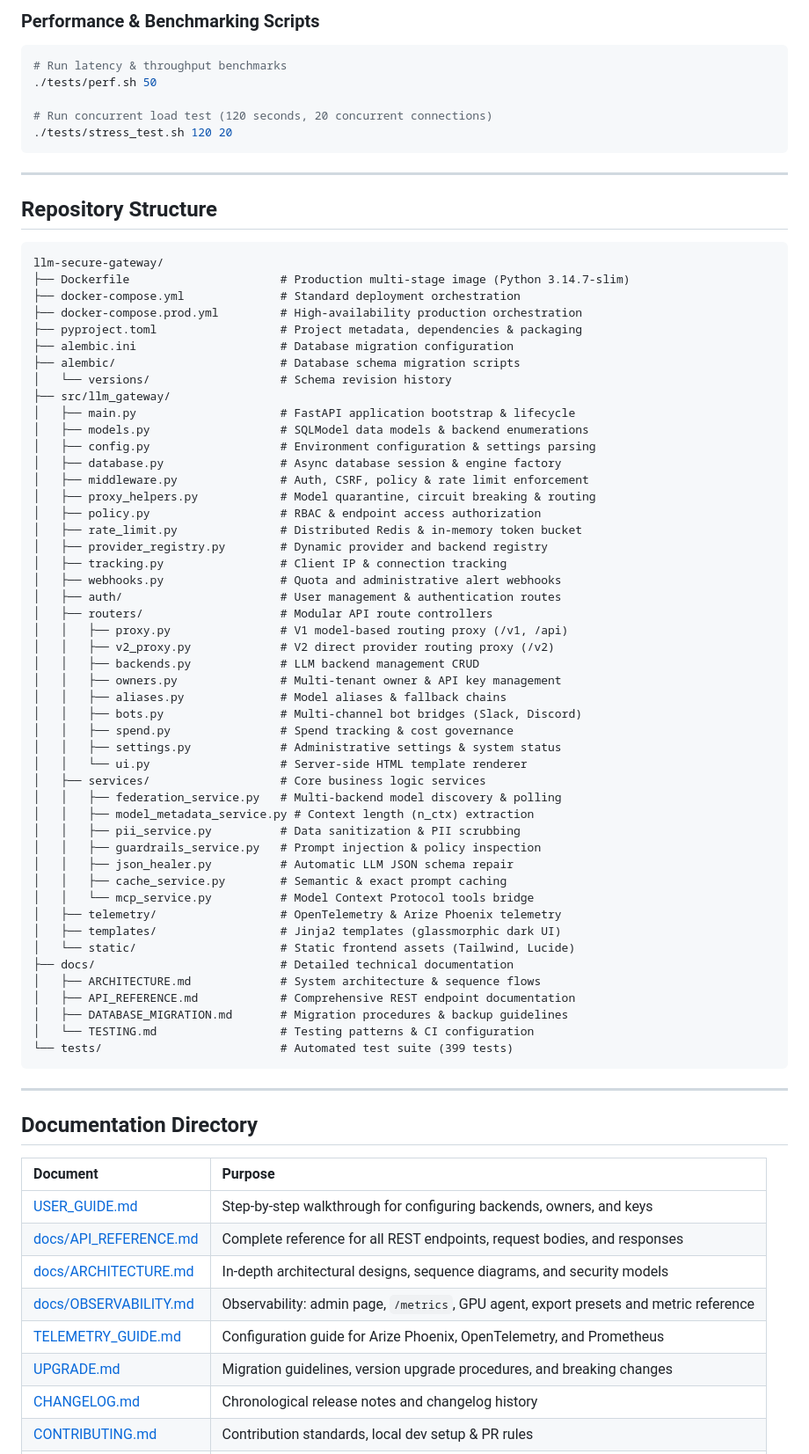
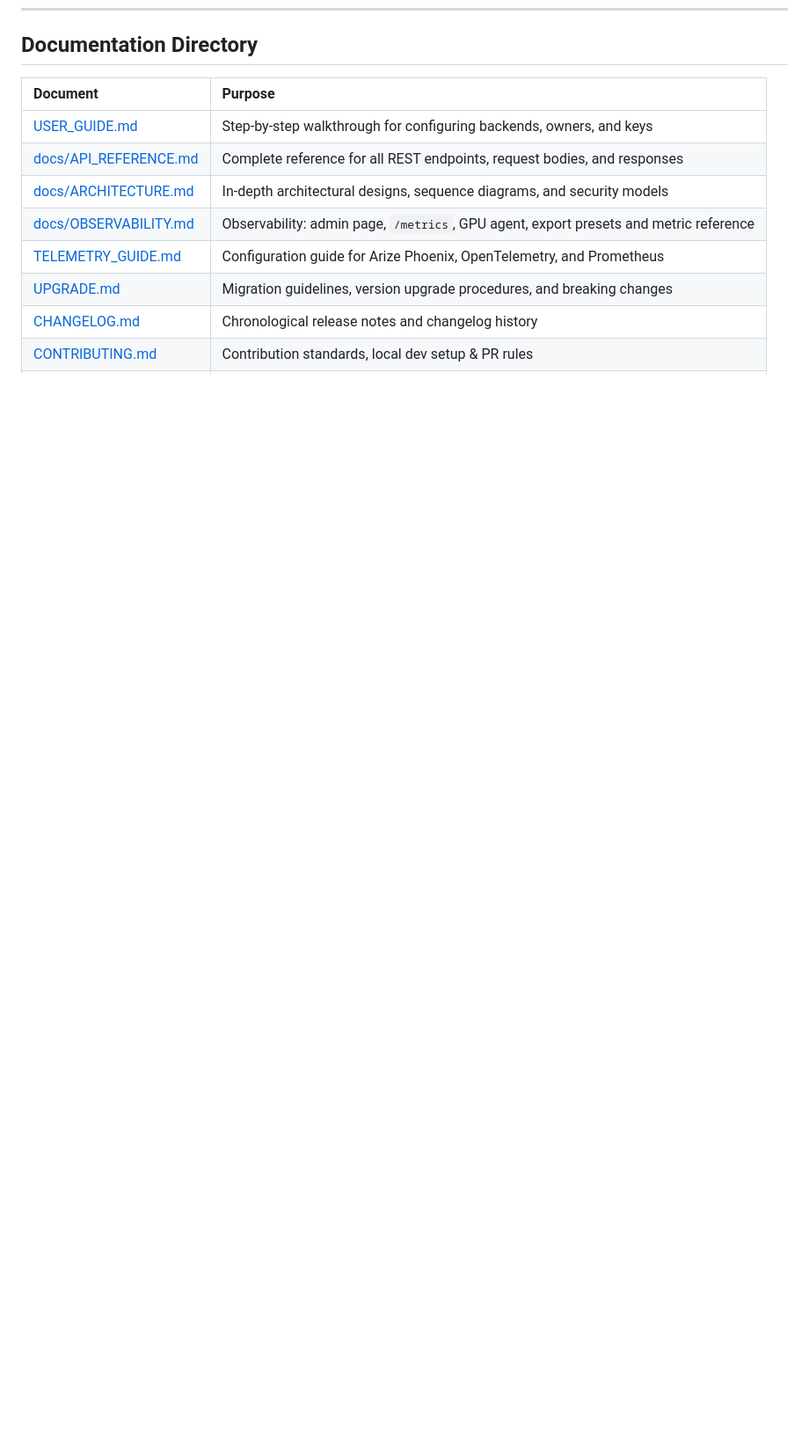
Before and after one commit to deziss/llm-secure-gateway, a Markdown page: README.md, the part around one of its changes. Shown at 88% size. Drawn GitHub-style; blank space fills up the shorter version.

Commit message:
docs(readme): remove repository structure, deployment, and testing sections

````diff
--- a/README.md
+++ b/README.md
@@ -377,69 +341,3 @@ docker run --rm \
-### Performance & Benchmarking Scripts
-```bash
-# Run latency & throughput benchmarks
-./tests/perf.sh 50
-
-# Run concurrent load test (120 seconds, 20 concurrent connections)
-./tests/stress_test.sh 120 20
-```
-
----
-
-## Repository Structure
-
-```
-llm-secure-gateway/
-├── Dockerfile                      # Production multi-stage image (Python 3.14.7-slim)
-├── docker-compose.yml              # Standard deployment orchestration
-├── docker-compose.prod.yml         # High-availability production orchestration
-├── pyproject.toml                  # Project metadata, dependencies & packaging
-├── alembic.ini                     # Database migration configuration
-├── alembic/                        # Database schema migration scripts
-│   └── versions/                   # Schema revision history
-├── src/llm_gateway/
-│   ├── main.py                     # FastAPI application bootstrap & lifecycle
-│   ├── models.py                   # SQLModel data models & backend enumerations
-│   ├── config.py                   # Environment configuration & settings parsing
-│   ├── database.py                 # Async database session & engine factory
-│   ├── middleware.py               # Auth, CSRF, policy & rate limit enforcement
-│   ├── proxy_helpers.py            # Model quarantine, circuit breaking & routing
-│   ├── policy.py                   # RBAC & endpoint access authorization
-│   ├── rate_limit.py               # Distributed Redis & in-memory token bucket
-│   ├── provider_registry.py        # Dynamic provider and backend registry
-│   ├── tracking.py                 # Client IP & connection tracking
-│   ├── webhooks.py                 # Quota and administrative alert webhooks
-│   ├── auth/                       # User management & authentication routes
-│   ├── routers/                    # Modular API route controllers
-│   │   ├── proxy.py                # V1 model-based routing proxy (/v1, /api)
-│   │   ├── v2_proxy.py             # V2 direct provider routing proxy (/v2)
-│   │   ├── backends.py             # LLM backend management CRUD
-│   │   ├── owners.py               # Multi-tenant owner & API key management
-│   │   ├── aliases.py              # Model aliases & fallback chains
-│   │   ├── bots.py                 # Multi-channel bot bridges (Slack, Discord)
-│   │   ├── spend.py                # Spend tracking & cost governance
-│   │   ├── settings.py             # Administrative settings & system status
-│   │   └── ui.py                   # Server-side HTML template renderer
-│   ├── services/                   # Core business logic services
-│   │   ├── federation_service.py   # Multi-backend model discovery & polling
-│   │   ├── model_metadata_service.py # Context length (n_ctx) extraction
-│   │   ├── pii_service.py          # Data sanitization & PII scrubbing
-│   │   ├── guardrails_service.py   # Prompt injection & policy inspection
-│   │   ├── json_healer.py          # Automatic LLM JSON schema repair
-│   │   ├── cache_service.py        # Semantic & exact prompt caching
-│   │   └── mcp_service.py          # Model Context Protocol tools bridge
-│   ├── telemetry/                  # OpenTelemetry & Arize Phoenix telemetry
-│   ├── templates/                  # Jinja2 templates (glassmorphic dark UI)
-│   └── static/                     # Static frontend assets (Tailwind, Lucide)
-├── docs/                           # Detailed technical documentation
-│   ├── ARCHITECTURE.md             # System architecture & sequence flows
-│   ├── API_REFERENCE.md            # Comprehensive REST endpoint documentation
-│   ├── DATABASE_MIGRATION.md       # Migration procedures & backup guidelines
-│   └── TESTING.md                  # Testing patterns & CI configuration
-└── tests/                          # Automated test suite (399 tests)
-```
-
----
-
 ## Documentation Directory
 
 | Document | Purpose |
````
Also changed, not shown: other parts of README.md (+0 -36 lines).
